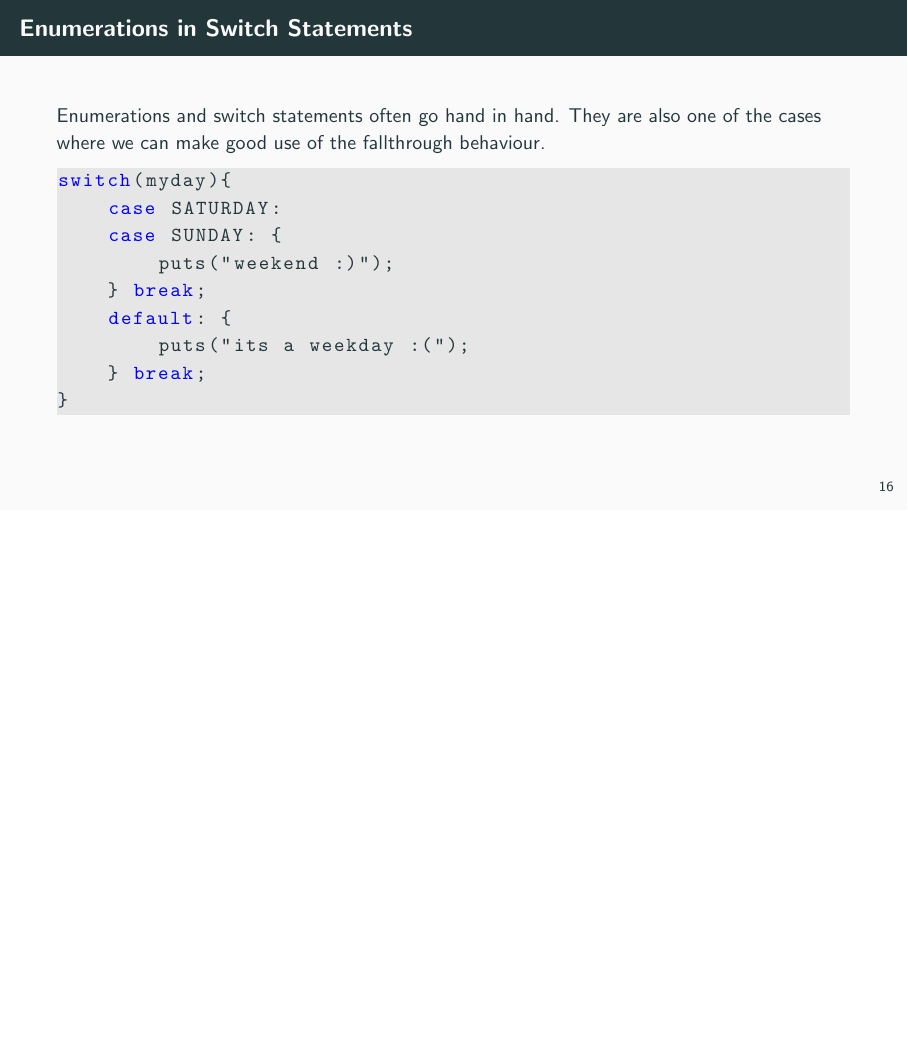
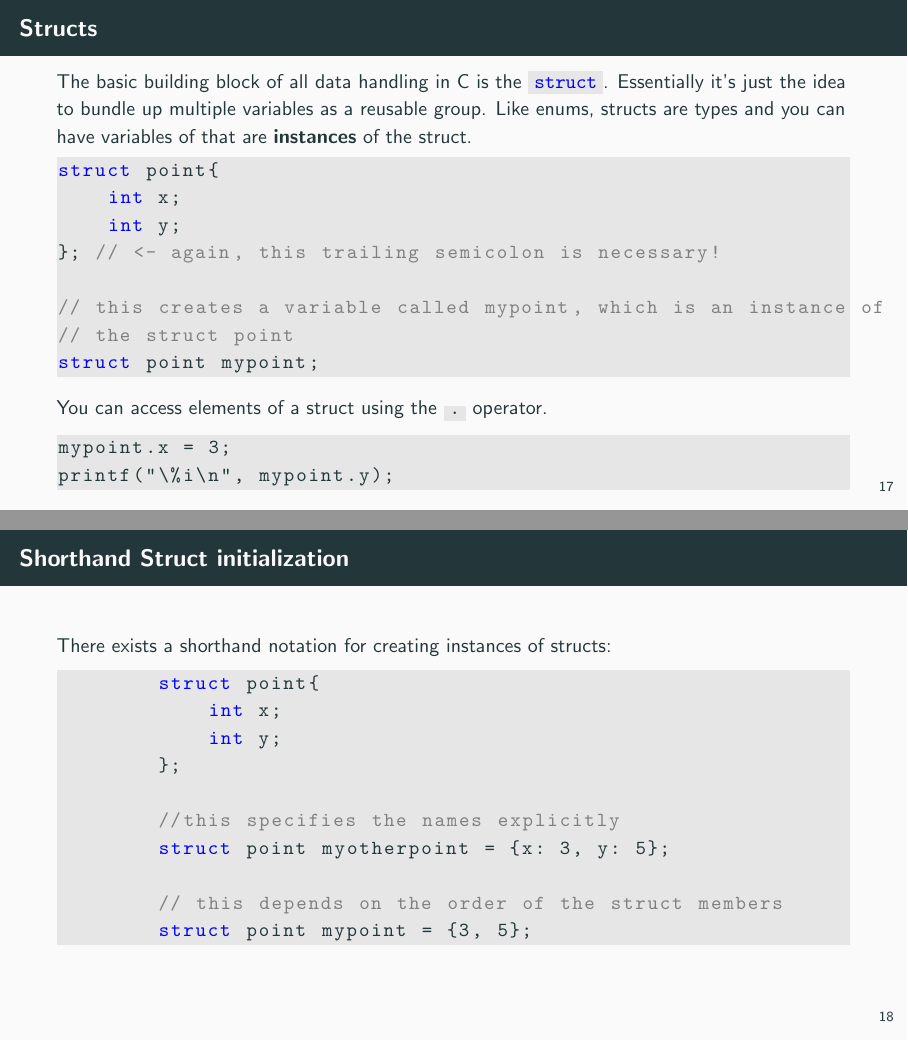
Before and after one commit to jkrbs/c_lessons, LaTeX slides (slides/02_control_structures.tex): page 23 of 23 before the commit and pages 24 and 25 of 26 after it, the two joined at a grey line, the shorter picture padded with empty space. Compiled offline with pdfLaTeX.

Commit message:
add structs

```diff
--- a/slides/02_control_structures.tex
+++ b/slides/02_control_structures.tex
@@ -323,3 +332,48 @@ switch(myday){
     \end{codeblock}
 \end{frame}
 
+\begin{frame}[fragile]{Structs}
+    The basic building block of all data handling in C is the \code{struct}.
+    Essentially it's just the idea to bundle up multiple variables as a reusable
+    group. Like enums, structs are types and you can have variables of
+    that are \textbf{instances} of the struct.
+    \begin{codeblock}
+struct point{
+    int x;
+    int y;
+}; // <- again, this trailing semicolon is necessary!
+
+// this creates a variable called mypoint, which is an instance of
+// the struct point
+struct point mypoint;
+    \end{codeblock}
+
+    You can access elements of a struct using the \code{.} operator.
+    \begin{codeblock}
+mypoint.x = 3;
+printf("\%i\n", mypoint.y);
+    \end{codeblock}
+
+    You can access elements of a struct using the \code{.} operator.
+    \begin{codeblock}
+mypoint.x = 3;
+    \end{codeblock}
+
+\end{frame}
+
+\begin{frame}[fragile]{Shorthand Struct initialization}
+    There exists a shorthand notation for creating instances of structs:
+    \begin{codeblock}
+        struct point{
+            int x;
+            int y;
+        };
+
+        //this specifies the names explicitly
+        struct point myotherpoint = {x: 3, y: 5};
+
+        // this depends on the order of the struct members
+        struct point mypoint = {3, 5};
+    \end{codeblock}
+
+\end{frame}
```
Also changed, not shown: slides/02_control_structures.tex (41 more changed lines), 1 other file.
